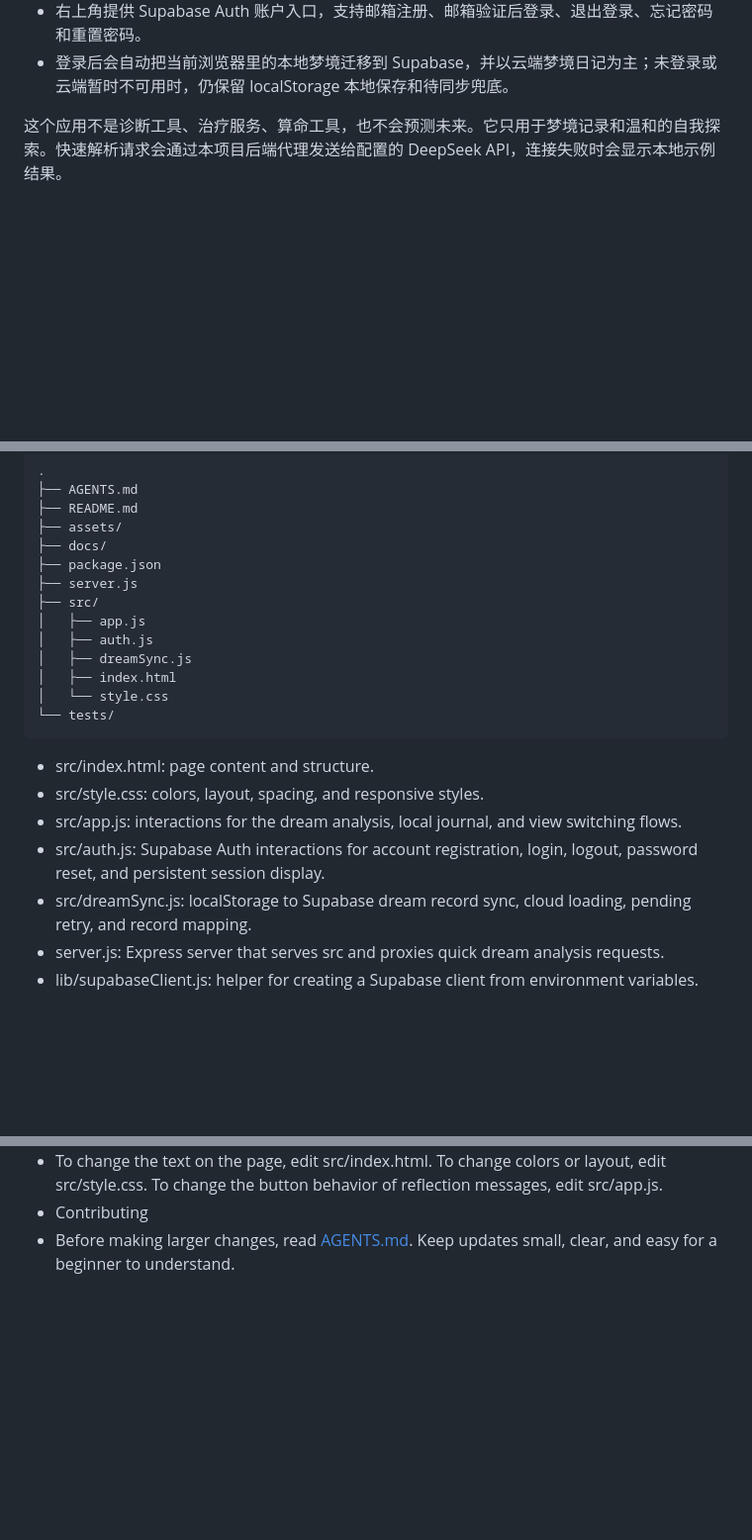
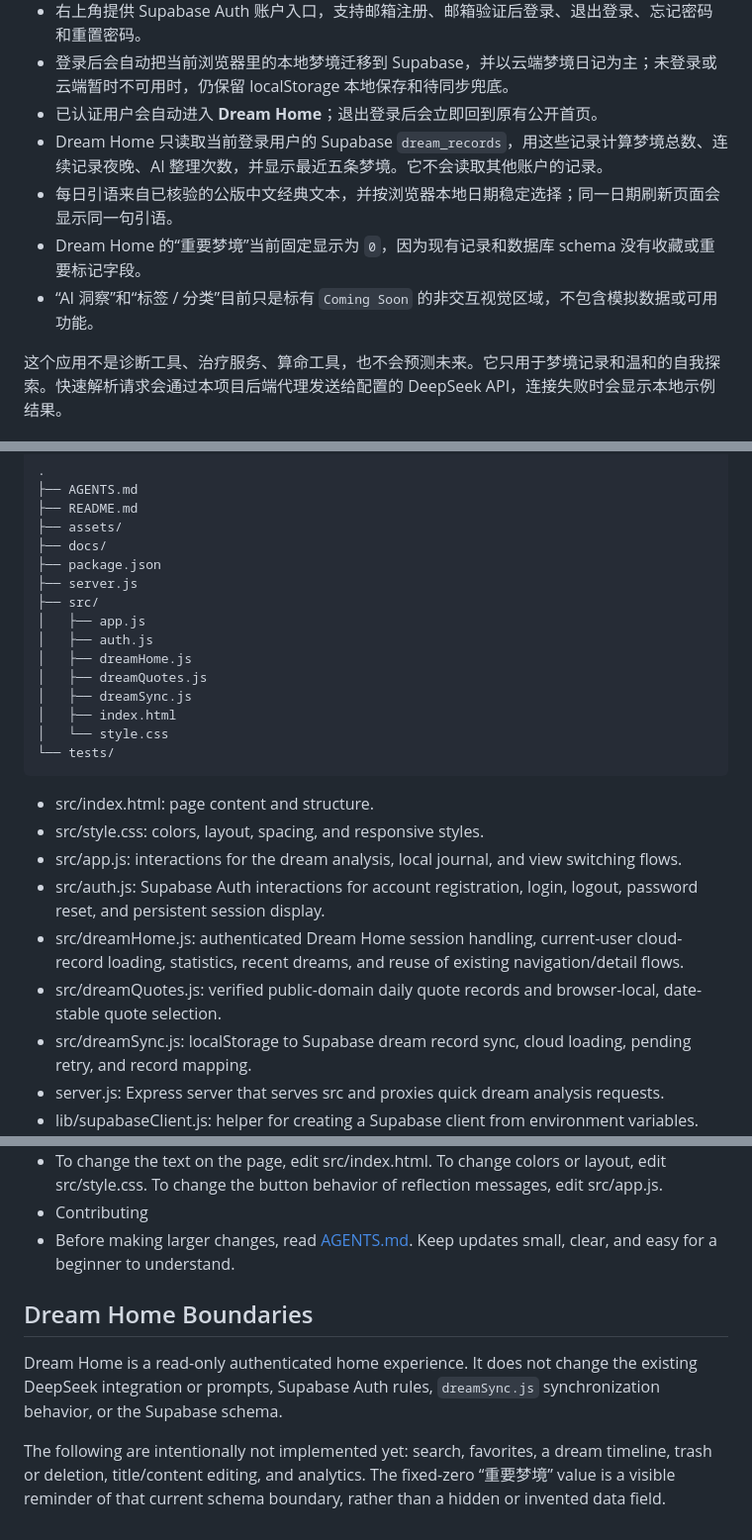
Before and after one commit to zhuxiaocheng120-code/dream-anatomy, a Markdown page: README.md, 3 parts joined by grey strips. Shown at 99% size. Rendered like a GitHub page; blank space fills up the shorter version.

Commit message:
Build Dream Home experience

```diff
--- a/README.md
+++ b/README.md
@@ -23,6 +23,11 @@
 - 项目包含 Supabase 基础设施准备：JavaScript SDK 依赖、环境变量示例，以及 `dream_records` 表迁移和 RLS 策略。
 - 右上角提供 Supabase Auth 账户入口，支持邮箱注册、邮箱验证后登录、退出登录、忘记密码和重置密码。
 - 登录后会自动把当前浏览器里的本地梦境迁移到 Supabase，并以云端梦境日记为主；未登录或云端暂时不可用时，仍保留 localStorage 本地保存和待同步兜底。
+- 已认证用户会自动进入 **Dream Home**；退出登录后会立即回到原有公开首页。
+- Dream Home 只读取当前登录用户的 Supabase `dream_records`，用这些记录计算梦境总数、连续记录夜晚、AI 整理次数，并显示最近五条梦境。它不会读取其他账户的记录。
+- 每日引语来自已核验的公版中文经典文本，并按浏览器本地日期稳定选择；同一日期刷新页面会显示同一句引语。
+- Dream Home 的“重要梦境”当前固定显示为 `0`，因为现有记录和数据库 schema 没有收藏或重要标记字段。
+- “AI 洞察”和“标签 / 分类”目前只是标有 `Coming Soon` 的非交互视觉区域，不包含模拟数据或可用功能。
 
 这个应用不是诊断工具、治疗服务、算命工具，也不会预测未来。它只用于梦境记录和温和的自我探索。快速解析请求会通过本项目后端代理发送给配置的 DeepSeek API，连接失败时会显示本地示例结果。
 
@@ -39,6 +44,8 @@
 ├── src/
 │   ├── app.js
 │   ├── auth.js
+│   ├── dreamHome.js
+│   ├── dreamQuotes.js
 │   ├── dreamSync.js
 │   ├── index.html
 │   └── style.css
@@ -48,6 +55,8 @@
 - src/style.css: colors, layout, spacing, and responsive styles.
 - src/app.js: interactions for the dream analysis, local journal, and view switching flows.
 - src/auth.js: Supabase Auth interactions for account registration, login, logout, password reset, and persistent session display.
+- src/dreamHome.js: authenticated Dream Home session handling, current-user cloud-record loading, statistics, recent dreams, and reuse of existing navigation/detail flows.
+- src/dreamQuotes.js: verified public-domain daily quote records and browser-local, date-stable quote selection.
 - src/dreamSync.js: localStorage to Supabase dream record sync, cloud loading, pending retry, and record mapping.
 - server.js: Express server that serves src and proxies quick dream analysis requests.
 - lib/supabaseClient.js: helper for creating a Supabase client from environment variables.
@@ -67,3 +76,9 @@
 - To change the text on the page, edit src/index.html. To change colors or layout, edit src/style.css. To change the button behavior of reflection messages, edit src/app.js.
 - Contributing
 - Before making larger changes, read [AGENTS.md](AGENTS.md). Keep updates small, clear, and easy for a beginner to understand.
+
+## Dream Home Boundaries
+
+Dream Home is a read-only authenticated home experience. It does not change the existing DeepSeek integration or prompts, Supabase Auth rules, `dreamSync.js` synchronization behavior, or the Supabase schema.
+
+The following are intentionally not implemented yet: search, favorites, a dream timeline, trash or deletion, title/content editing, and analytics. The fixed-zero “重要梦境” value is a visible reminder of that current schema boundary, rather than a hidden or invented data field.
```
Also changed, not shown: docs/PROJECT_STATUS.md (+15 -0 lines).
